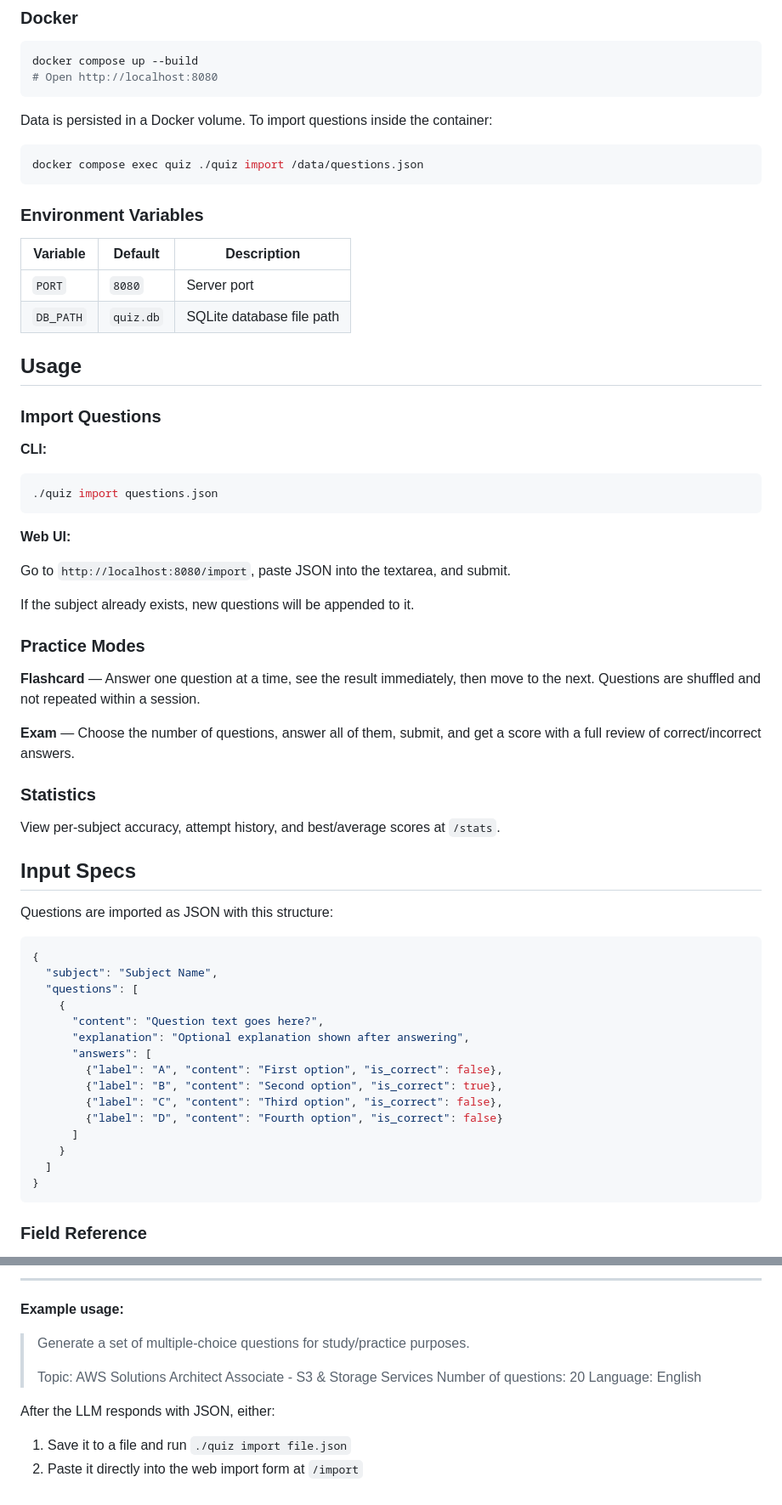
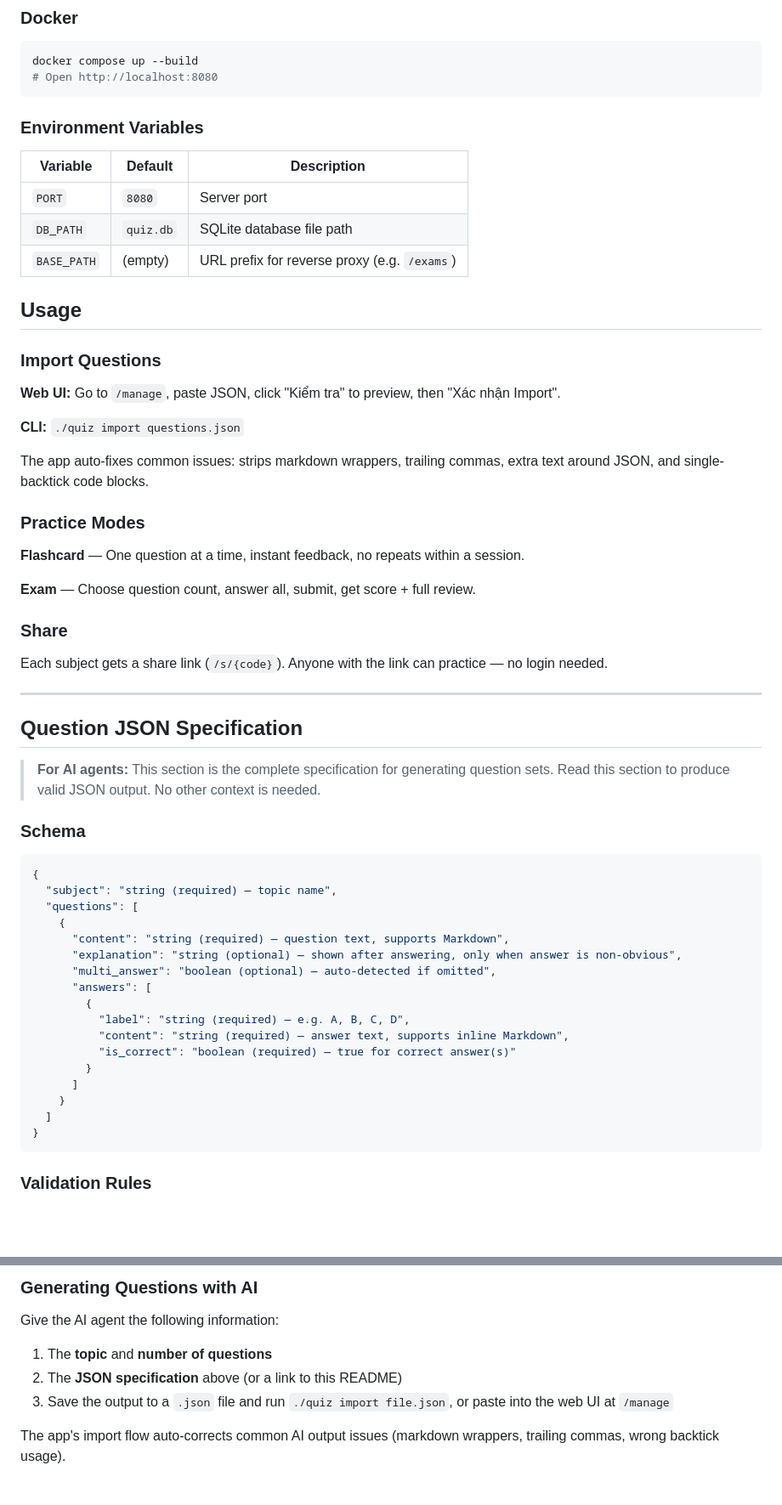
Before and after one commit to luytbq/simple-quiz, a Markdown page: README.md, 2 parts joined by grey strips. Shown at 85% size. GitHub-like rendering; blank space fills up the shorter version.

````diff
--- a/README.md
+++ b/README.md
@@ -25,66 +25,61 @@ docker compose up --build
 # Open http://localhost:8080
 ```
 
-Data is persisted in a Docker volume. To import questions inside the container:
-
-```bash
-docker compose exec quiz ./quiz import /data/questions.json
-```
-
 ### Environment Variables
 
 | Variable | Default | Description |
 |----------|---------|-------------|
 | `PORT` | `8080` | Server port |
 | `DB_PATH` | `quiz.db` | SQLite database file path |
+| `BASE_PATH` | (empty) | URL prefix for reverse proxy (e.g. `/exams`) |
 
 ## Usage
 
 ### Import Questions
 
-**CLI:**
+**Web UI:** Go to `/manage`, paste JSON, click "Kiểm tra" to preview, then "Xác nhận Import".
 
-```bash
-./quiz import questions.json
-```
+**CLI:** `./quiz import questions.json`
 
-**Web UI:**
-
-Go to `http://localhost:8080/import`, paste JSON into the textarea, and submit.
-
-If the subject already exists, new questions will be appended to it.
+The app auto-fixes common issues: strips markdown wrappers, trailing commas, extra text around JSON, and single-backtick code blocks.
 
 ### Practice Modes
 
-**Flashcard** — Answer one question at a time, see the result immediately, then move to the next. Questions are shuffled and not repeated within a session.
+**Flashcard** — One question at a time, instant feedback, no repeats within a session.
 
-**Exam** — Choose the number of questions, answer all of them, submit, and get a score with a full review of correct/incorrect answers.
+**Exam** — Choose question count, answer all, submit, get score + full review.
 
-### Statistics
+### Share
 
-View per-subject accuracy, attempt history, and best/average scores at `/stats`.
+Each subject gets a share link (`/s/{code}`). Anyone with the link can practice — no login needed.
 
-## Input Specs
+---
 
-Questions are imported as JSON with this structure:
+## Question JSON Specification
+
+> **For AI agents:** This section is the complete specification for generating question sets. Read this section to produce valid JSON output. No other context is needed.
+
+### Schema
 
 ```json
 {
-  "subject": "Subject Name",
+  "subject": "string (required) — topic name",
   "questions": [
     {
-      "content": "Question text goes here?",
-      "explanation": "Optional explanation shown after answering",
+      "content": "string (required) — question text, supports Markdown",
+      "explanation": "string (optional) — shown after answering, only when answer is non-obvious",
+      "multi_answer": "boolean (optional) — auto-detected if omitted",
       "answers": [
-        {"label": "A", "content": "First option", "is_correct": false},
-        {"label": "B", "content": "Second option", "is_correct": true},
-        {"label": "C", "content": "Third option", "is_correct": false},
-        {"label": "D", "content": "Fourth option", "is_correct": false}
+        {
+          "label": "string (required) — e.g. A, B, C, D",
+          "content": "string (required) — answer text, supports inline Markdown",
+          "is_correct": "boolean (required) — true for correct answer(s)"
+        }
       ]
     }
   ]
 }
 ```
 
-### Field Reference
+### Validation Rules
 
@@ -153,14 +154,9 @@ Output ONLY valid JSON in this exact format, no explanation or markdown:
 
----
+### Generating Questions with AI
 
-**Example usage:**
+Give the AI agent the following information:
+1. The **topic** and **number of questions**
+2. The **JSON specification** above (or a link to this README)
+3. Save the output to a `.json` file and run `./quiz import file.json`, or paste into the web UI at `/manage`
 
-> Generate a set of multiple-choice questions for study/practice purposes.
->
-> Topic: AWS Solutions Architect Associate - S3 & Storage Services
-> Number of questions: 20
-> Language: English
-
-After the LLM responds with JSON, either:
-1. Save it to a file and run `./quiz import file.json`
-2. Paste it directly into the web import form at `/import`
+The app's import flow auto-corrects common AI output issues (markdown wrappers, trailing commas, wrong backtick usage).
````
Also changed, not shown: other parts of README.md (+54 -48 lines).
